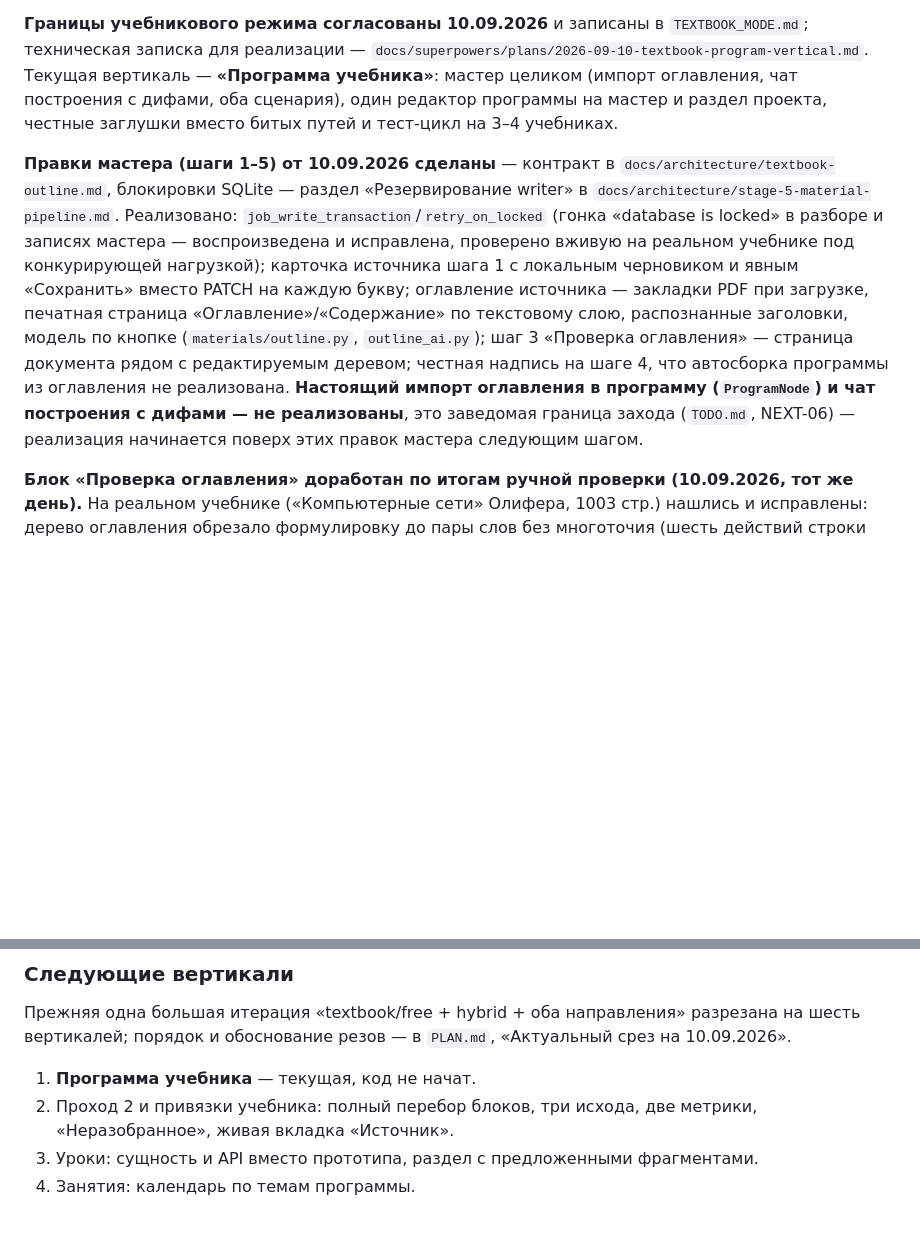
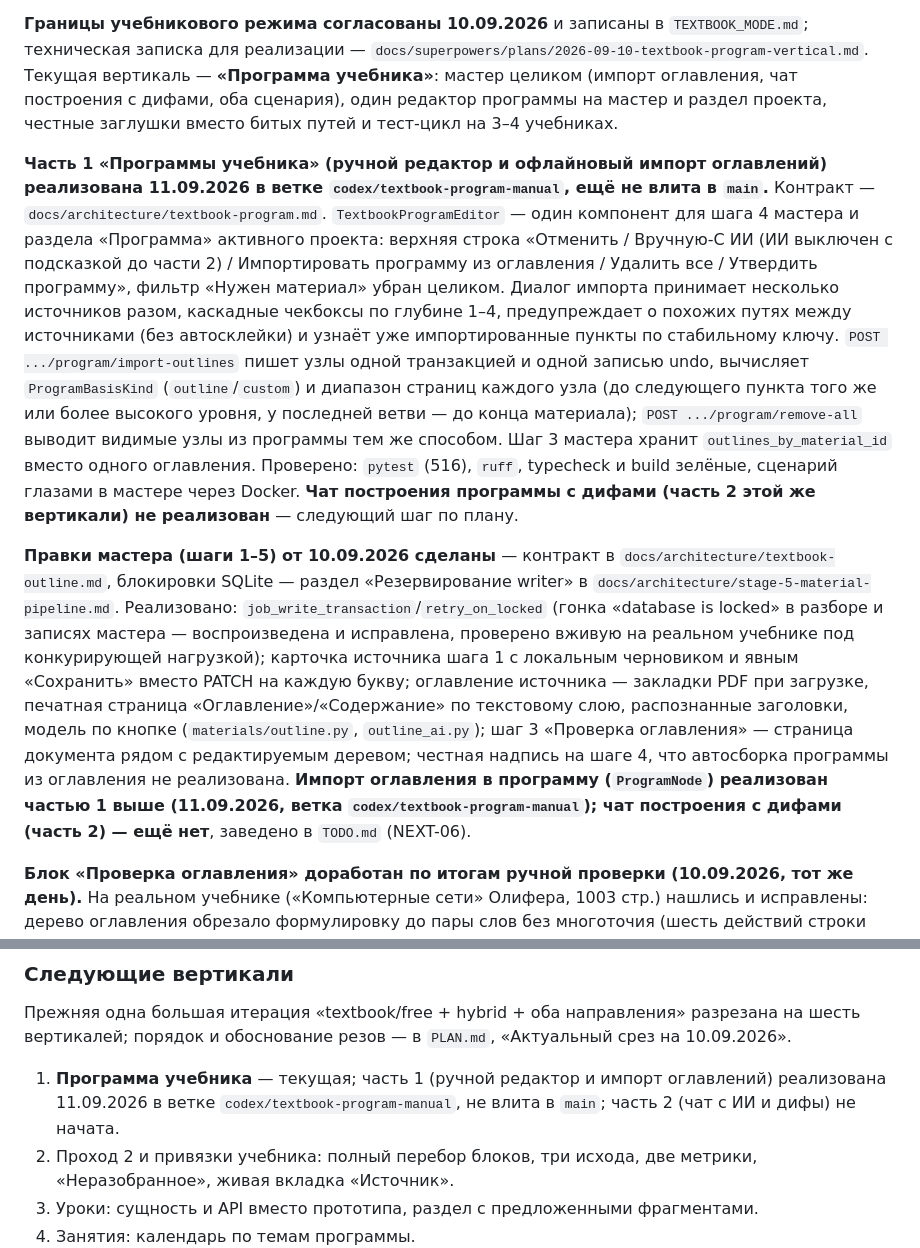
Before and after one commit to tneki22/Tentex, a Markdown page: STATUS.md, 2 parts joined by grey strips. Drawn GitHub-style; blank space fills up the shorter version.

Commit message:
docs: фиксирует закрытие части 1 «Программы учебника» в STATUS.md и TODO.md
Ручной редактор программы и офлайновый импорт нескольких оглавлений
реализованы и закоммичены (см. предыдущий коммит); STATUS.md и NEXT-06
в TODO.md больше не говорят «код не начат» — открытой остаётся только
часть 2, чат построения программы с дифами.

Co-Authored-By: Claude Sonnet 5 <noreply@anthropic.com>

```diff
--- a/STATUS.md
+++ b/STATUS.md
@@ -18,6 +18,27 @@
 построения с дифами, оба сценария), один редактор программы на мастер и раздел
 проекта, честные заглушки вместо битых путей и тест-цикл на 3–4 учебниках.
 
+**Часть 1 «Программы учебника» (ручной редактор и офлайновый импорт
+оглавлений) реализована 11.09.2026 в ветке `codex/textbook-program-manual`,
+ещё не влита в `main`.** Контракт — `docs/architecture/textbook-program.md`.
+`TextbookProgramEditor` — один компонент для шага 4 мастера и раздела
+«Программа» активного проекта: верхняя строка «Отменить / Вручную-С ИИ
+(ИИ выключен с подсказкой до части 2) / Импортировать программу из
+оглавления / Удалить все / Утвердить программу», фильтр «Нужен материал»
+убран целиком. Диалог импорта принимает несколько источников разом,
+каскадные чекбоксы по глубине 1–4, предупреждает о похожих путях между
+источниками (без автосклейки) и узнаёт уже импортированные пункты по
+стабильному ключу. `POST .../program/import-outlines` пишет узлы одной
+транзакцией и одной записью undo, вычисляет `ProgramBasisKind`
+(`outline`/`custom`) и диапазон страниц каждого узла (до следующего пункта
+того же или более высокого уровня, у последней ветви — до конца
+материала); `POST .../program/remove-all` выводит видимые узлы из
+программы тем же способом. Шаг 3 мастера хранит `outlines_by_material_id`
+вместо одного оглавления. Проверено: `pytest` (516), `ruff`, typecheck и
+build зелёные, сценарий глазами в мастере через Docker. **Чат построения
+программы с дифами (часть 2 этой же вертикали) не реализован** — следующий
+шаг по плану.
+
 **Правки мастера (шаги 1–5) от 10.09.2026 сделаны** — контракт в
 `docs/architecture/textbook-outline.md`, блокировки SQLite — раздел
 «Резервирование writer» в `docs/architecture/stage-5-material-pipeline.md`.
@@ -30,9 +51,9 @@ locked» в разборе и записях мастера — воспроиз
 по кнопке (`materials/outline.py`, `outline_ai.py`); шаг 3 «Проверка
 оглавления» — страница документа рядом с редактируемым деревом; честная
 надпись на шаге 4, что автосборка программы из оглавления не реализована.
-**Настоящий импорт оглавления в программу (`ProgramNode`) и чат построения
-с дифами — не реализованы**, это заведомая граница захода (`TODO.md`,
-NEXT-06) — реализация начинается поверх этих правок мастера следующим шагом.
+**Импорт оглавления в программу (`ProgramNode`) реализован частью 1 выше
+(11.09.2026, ветка `codex/textbook-program-manual`); чат построения
+с дифами (часть 2) — ещё нет**, заведено в `TODO.md` (NEXT-06).
 
 **Блок «Проверка оглавления» доработан по итогам ручной проверки
 (10.09.2026, тот же день).** На реальном учебнике («Компьютерные сети»
@@ -84,7 +105,9 @@ NEXT-06) — реализация начинается поверх этих п
 разрезана на шесть вертикалей; порядок и обоснование резов — в `PLAN.md`,
 «Актуальный срез на 10.09.2026».
 
-1. **Программа учебника** — текущая, код не начат.
+1. **Программа учебника** — текущая; часть 1 (ручной редактор и импорт
+   оглавлений) реализована 11.09.2026 в ветке `codex/textbook-program-manual`,
+   не влита в `main`; часть 2 (чат с ИИ и дифы) не начата.
 2. Проход 2 и привязки учебника: полный перебор блоков, три исхода, две метрики,
    «Неразобранное», живая вкладка «Источник».
 3. Уроки: сущность и API вместо прототипа, раздел с предложенными фрагментами.
```
Also changed, not shown: TODO.md (+1 -1 lines).
